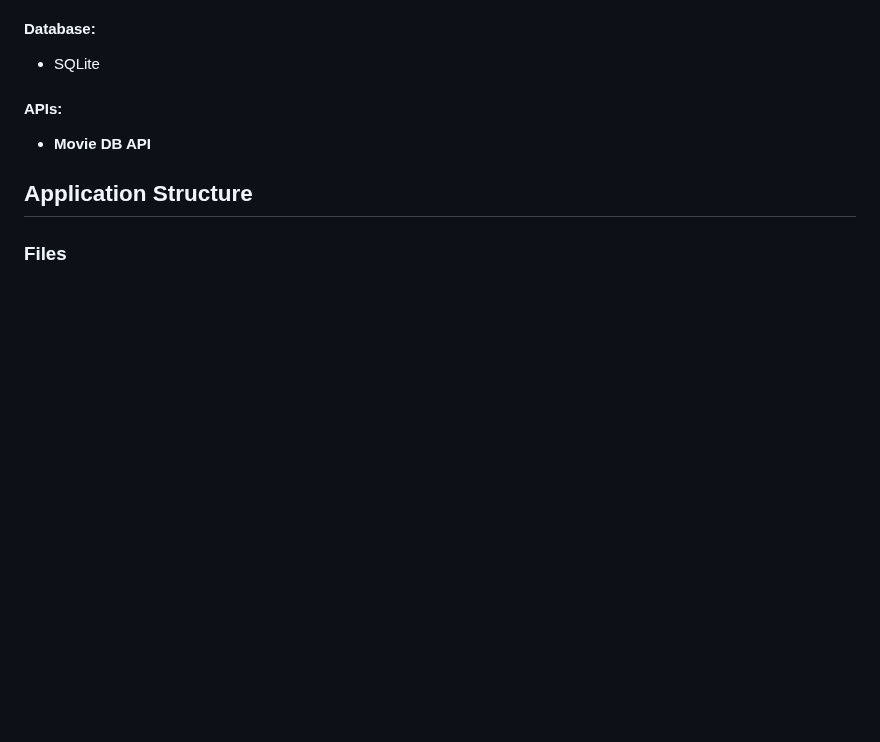
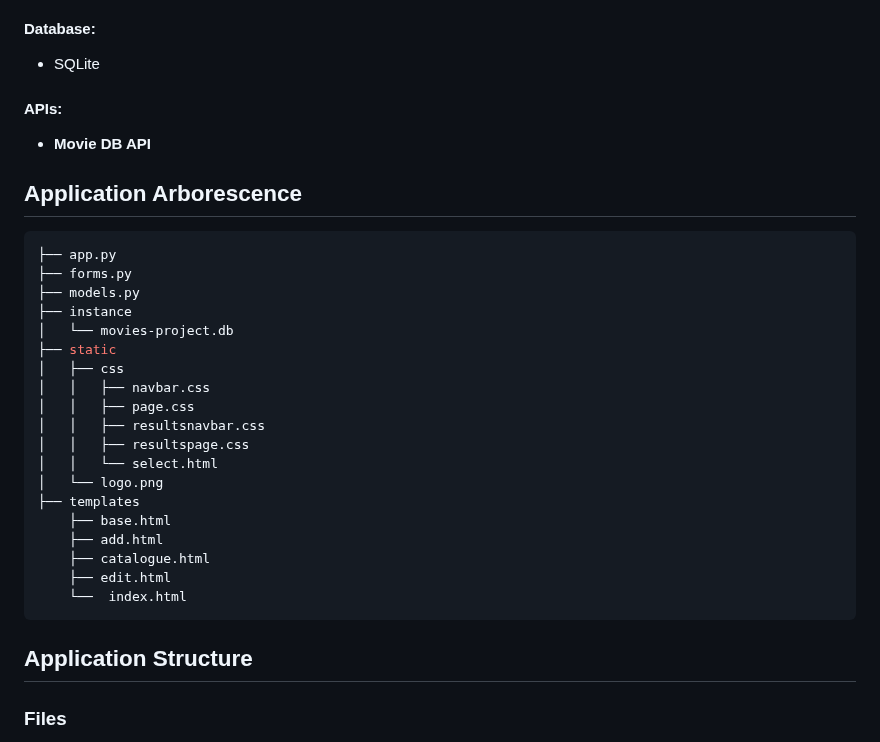
Before and after one commit to n15r/CineLog, a Markdown page: README.md, the part around the change. Rendered like a GitHub page; blank space fills up the shorter version.

````diff
--- a/README.md
+++ b/README.md
@@ -38,6 +38,28 @@
 #### APIs:
 * **Movie DB API**
 
+## Application Arborescence
+```bash
+├── app.py
+├── forms.py
+├── models.py
+├── instance
+│   └── movies-project.db
+├── static
+│   ├── css
+│   │   ├── navbar.css
+│   │   ├── page.css
+│   │   ├── resultsnavbar.css
+│   │   ├── resultspage.css
+│   │   └── select.html
+│   └── logo.png
+├── templates
+    ├── base.html
+    ├── add.html
+    ├── catalogue.html
+    ├── edit.html
+    └──  index.html
+```
 ## Application Structure
 ### Files
 * **app.py**: The heart of our app, where Flask magic happens.
````
